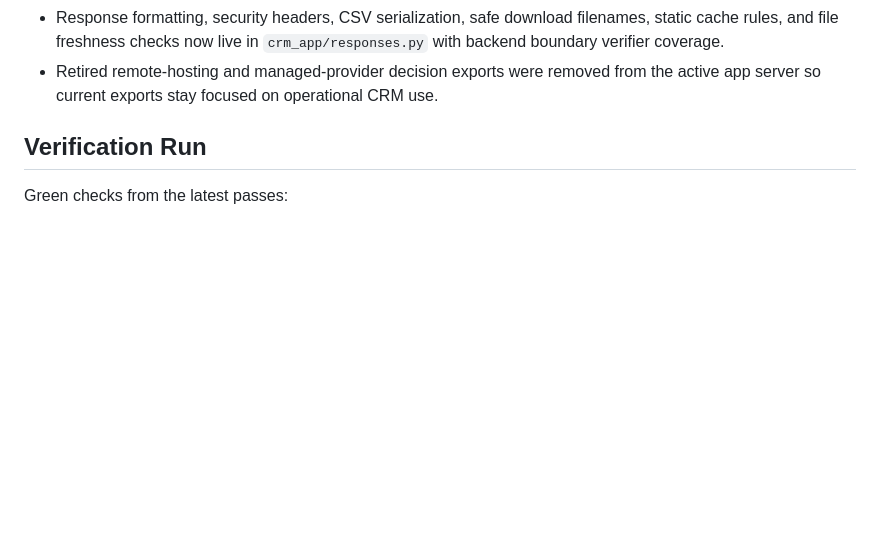
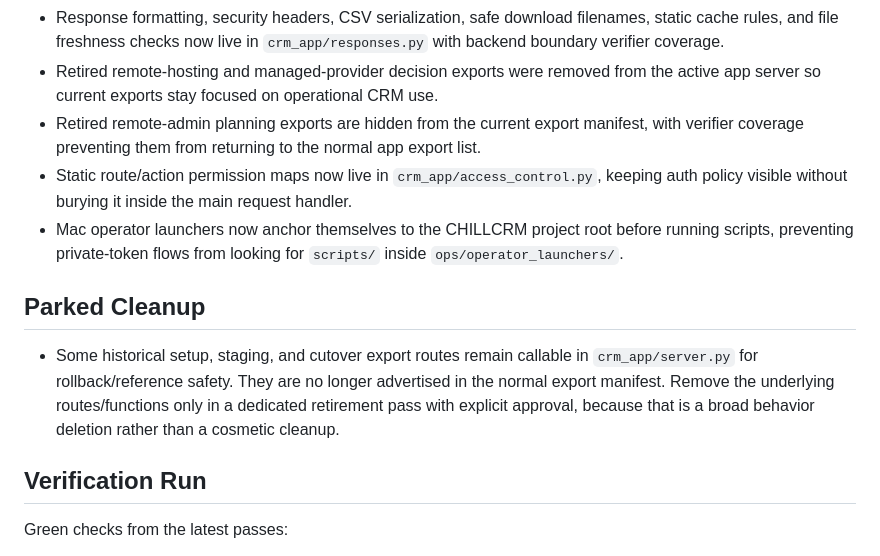
Before and after one commit to knations/ChillCRM, a Markdown page: docs/production_cleanliness_review.md, the part around the change. Drawn GitHub-style; blank space fills up the shorter version.

Commit message:
Document CHILLCRM cleanup boundaries

```diff
--- a/docs/production_cleanliness_review.md
+++ b/docs/production_cleanliness_review.md
@@ -35,6 +35,13 @@ The live health endpoint at `https://chillcrm.app/api/health` is green after the
 - Signed-file redirects now explicitly declare zero-length response bodies while keeping redirects cache-locked.
 - Response formatting, security headers, CSV serialization, safe download filenames, static cache rules, and file freshness checks now live in `crm_app/responses.py` with backend boundary verifier coverage.
 - Retired remote-hosting and managed-provider decision exports were removed from the active app server so current exports stay focused on operational CRM use.
+- Retired remote-admin planning exports are hidden from the current export manifest, with verifier coverage preventing them from returning to the normal app export list.
+- Static route/action permission maps now live in `crm_app/access_control.py`, keeping auth policy visible without burying it inside the main request handler.
+- Mac operator launchers now anchor themselves to the CHILLCRM project root before running scripts, preventing private-token flows from looking for `scripts/` inside `ops/operator_launchers/`.
+
+## Parked Cleanup
+
+- Some historical setup, staging, and cutover export routes remain callable in `crm_app/server.py` for rollback/reference safety. They are no longer advertised in the normal export manifest. Remove the underlying routes/functions only in a dedicated retirement pass with explicit approval, because that is a broad behavior deletion rather than a cosmetic cleanup.
 
 ## Verification Run
 
```
